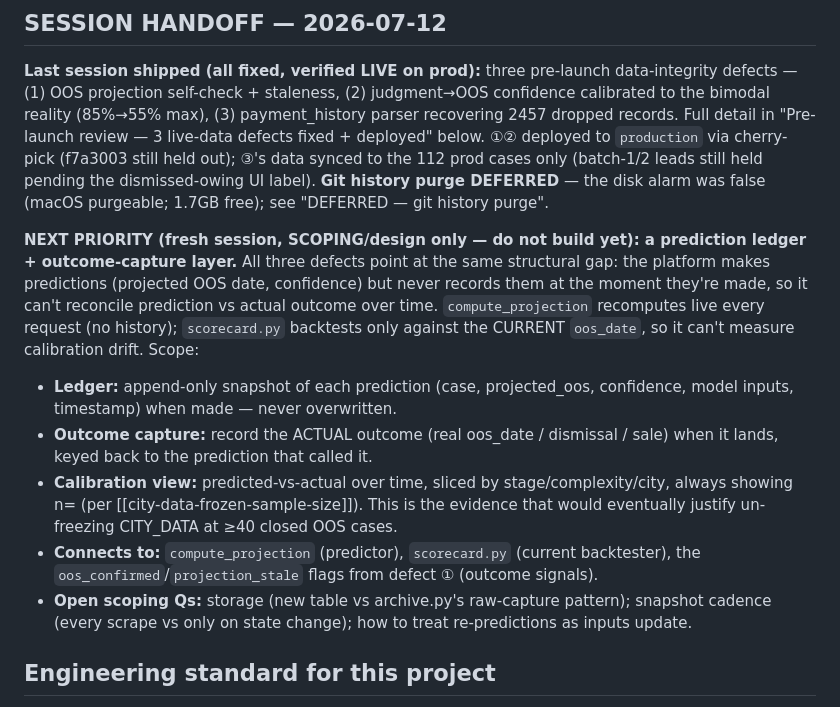
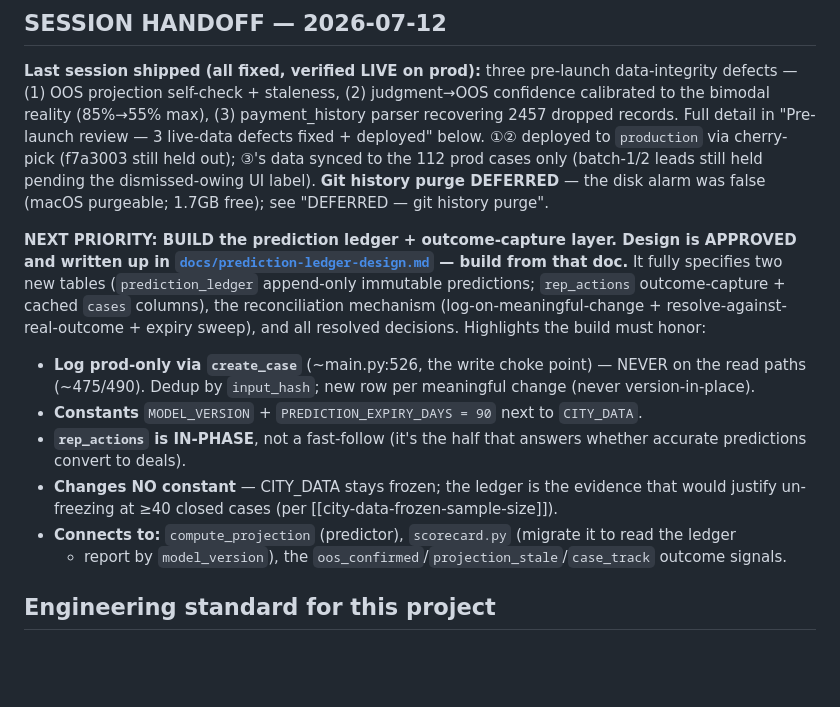
Before and after one commit to Homematchx/pcpeak-platform, a Markdown page: CLAUDE.md, the part around the change. GitHub-like rendering; blank space fills up the shorter version.

```diff
--- a/CLAUDE.md
+++ b/CLAUDE.md
@@ -15,23 +15,21 @@ Full detail in "Pre-launch review — 3 live-data defects fixed + deployed" belo
 (batch-1/2 leads still held pending the dismissed-owing UI label). **Git history purge DEFERRED** —
 the disk alarm was false (macOS purgeable; 1.7GB free); see "DEFERRED — git history purge".
 
-**NEXT PRIORITY (fresh session, SCOPING/design only — do not build yet): a prediction ledger +
-outcome-capture layer.** All three defects point at the same structural gap: the platform makes
-predictions (projected OOS date, confidence) but never records them at the moment they're made,
-so it can't reconcile prediction vs actual outcome over time. `compute_projection` recomputes
-live every request (no history); `scorecard.py` backtests only against the CURRENT `oos_date`, so
-it can't measure calibration drift. Scope:
-- **Ledger:** append-only snapshot of each prediction (case, projected_oos, confidence, model
-  inputs, timestamp) when made — never overwritten.
-- **Outcome capture:** record the ACTUAL outcome (real oos_date / dismissal / sale) when it lands,
-  keyed back to the prediction that called it.
-- **Calibration view:** predicted-vs-actual over time, sliced by stage/complexity/city, always
-  showing n= (per [[city-data-frozen-sample-size]]). This is the evidence that would eventually
-  justify un-freezing CITY_DATA at ≥40 closed OOS cases.
-- **Connects to:** `compute_projection` (predictor), `scorecard.py` (current backtester), the
-  `oos_confirmed`/`projection_stale` flags from defect ① (outcome signals).
-- **Open scoping Qs:** storage (new table vs archive.py's raw-capture pattern); snapshot cadence
-  (every scrape vs only on state change); how to treat re-predictions as inputs update.
+**NEXT PRIORITY: BUILD the prediction ledger + outcome-capture layer. Design is APPROVED and
+written up in [`docs/prediction-ledger-design.md`](docs/prediction-ledger-design.md) — build
+from that doc.** It fully specifies two new tables (`prediction_ledger` append-only immutable
+predictions; `rep_actions` outcome-capture + cached `cases` columns), the reconciliation
+mechanism (log-on-meaningful-change + resolve-against-real-outcome + expiry sweep), and all
+resolved decisions. Highlights the build must honor:
+- **Log prod-only via `create_case`** (~main.py:526, the write choke point) — NEVER on the read
+  paths (~475/490). Dedup by `input_hash`; new row per meaningful change (never version-in-place).
+- **Constants** `MODEL_VERSION` + `PREDICTION_EXPIRY_DAYS = 90` next to `CITY_DATA`.
+- **`rep_actions` is IN-PHASE**, not a fast-follow (it's the half that answers whether accurate
+  predictions convert to deals).
+- **Changes NO constant** — CITY_DATA stays frozen; the ledger is the evidence that would justify
+  un-freezing at ≥40 closed cases (per [[city-data-frozen-sample-size]]).
+- **Connects to:** `compute_projection` (predictor), `scorecard.py` (migrate it to read the ledger
+  + report by `model_version`), the `oos_confirmed`/`projection_stale`/`case_track` outcome signals.
 
 ## Engineering standard for this project
 
```
Also changed, not shown: docs/prediction-ledger-design.md (added, +264 -0 lines).
